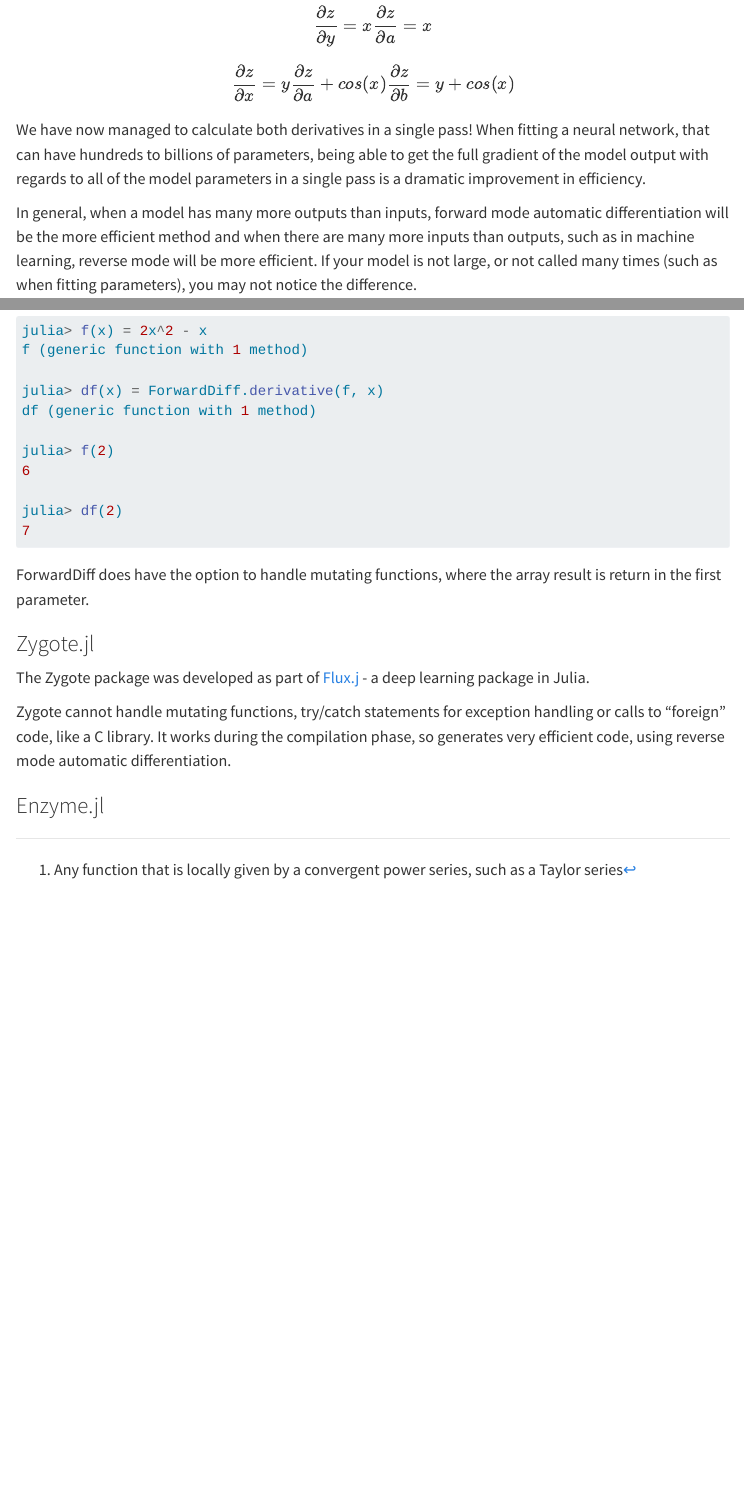
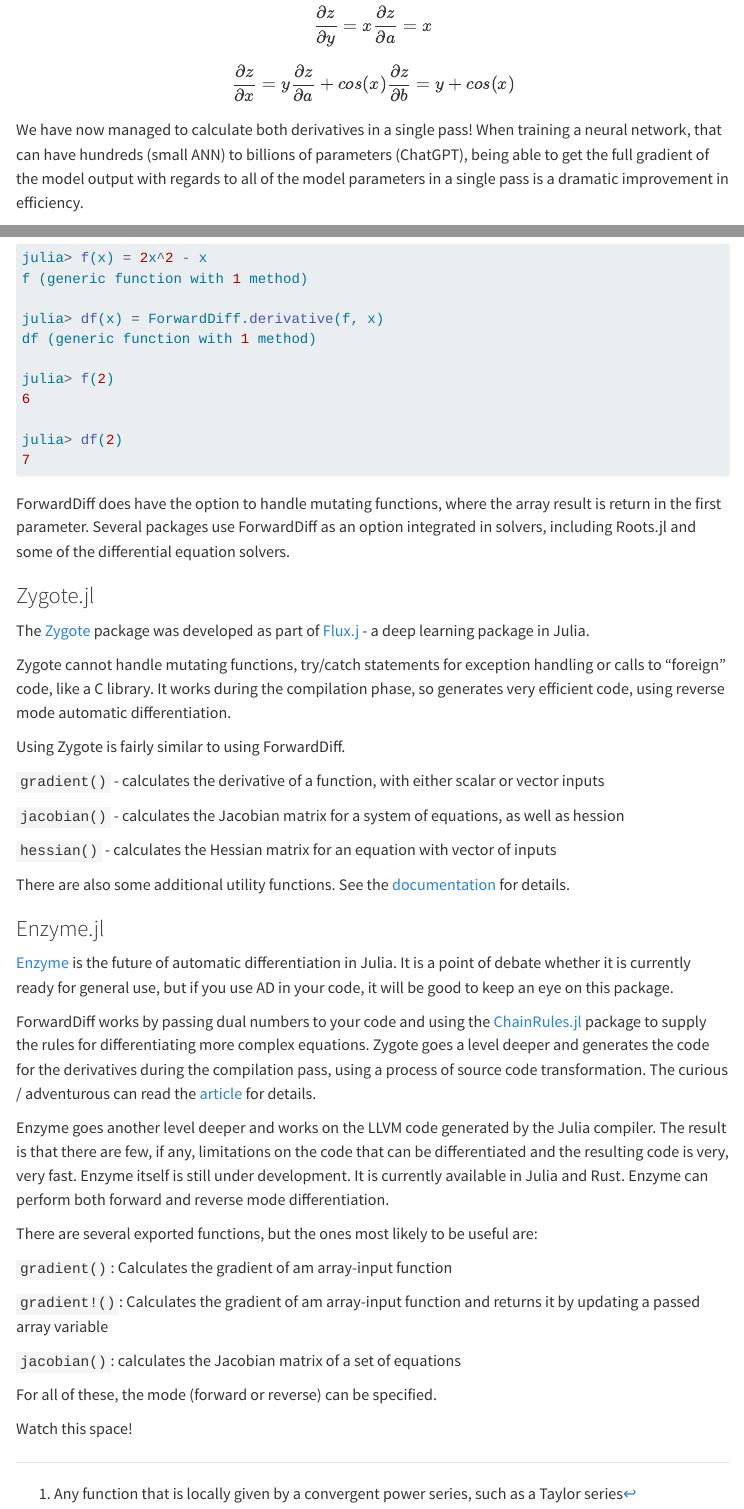
Before and after one commit to braamvandyk/Julia-for-Engineering-Research, a Quarto document (10_Automatic_Differentiation.qmd): the page in a window 1100 px wide, from 4060 px down, and a second part further down, joined at a grey line. Rendered offline with R 4.5, knitr and Pandoc in place of Quarto, with nearby package versions; menus at the side of the page are left out; long lines of code are wrapped.

````diff
--- a/10_Automatic_Differentiation.qmd
+++ b/10_Automatic_Differentiation.qmd
@@ -149,7 +149,7 @@
 
 $$\frac{\partial z}{\partial x} = y \frac{\partial z}{\partial a} + cos(x) \frac{\partial z}{\partial b} = y + cos(x)$$
 
-We have now managed to calculate both derivatives in a single pass! When fitting a neural network, that can have hundreds to billions of parameters, being able to get the full gradient of the model output with regards to all of the model parameters in a single pass is a dramatic improvement in efficiency.
+We have now managed to calculate both derivatives in a single pass! When training a neural network, that can have hundreds (small ANN) to billions of parameters (ChatGPT), being able to get the full gradient of the model output with regards to all of the model parameters in a single pass is a dramatic improvement in efficiency.
 
 In general, when a model has many more outputs than inputs, forward mode automatic differentiation will be the more efficient method and when there are many more inputs than outputs, such as in machine learning, reverse mode will be more efficient. If your model is not large, or not called many times (such as when fitting parameters), you may not notice the difference.
 
@@ -189,13 +189,39 @@
 julia> df(2)
 7
 ```
-ForwardDiff does have the option to handle mutating functions, where the array result is return in the first parameter.
+ForwardDiff does have the option to handle mutating functions, where the array result is return in the first parameter. Several packages use ForwardDiff as an option integrated in solvers, including Roots.jl and some of the differential equation solvers.
 
 ### Zygote.jl
-The Zygote package was developed as part of [Flux.j](http://fluxml.ai/) - a deep learning package in Julia.
+The [Zygote](https://fluxml.ai/Zygote.jl/latest/) package was developed as part of [Flux.j](http://fluxml.ai/) - a deep learning package in Julia.
 
 Zygote cannot handle mutating functions, try/catch statements for exception handling or calls to "foreign" code, like a C library. It works during the compilation phase, so generates very efficient code, using reverse mode automatic differentiation.
 
+Using Zygote is fairly similar to using ForwardDiff.
 
+`gradient()` - calculates the derivative of a function, with either scalar or vector inputs
+
+`jacobian()` - calculates the Jacobian matrix for a system of equations, as well as hession
+
+`hessian()` - calculates the Hessian matrix for an equation with vector of inputs
+
+There are also some additional utility functions. See the [documentation](https://fluxml.ai/Zygote.jl/latest/utils/) for details.
 
 ### Enzyme.jl
+
+[Enzyme](https://enzyme.mit.edu/index.fcgi/julia/stable/) is the future of automatic differentiation in Julia. It is a point of debate whether it is currently ready for general use, but if you use AD in your code, it will be good to keep an eye on this package.
+
+ForwardDiff works by passing dual numbers to your code and using the [ChainRules.jl](https://github.com/JuliaDiff/ChainRules.jl) package to supply the rules for differentiating more complex equations. Zygote goes a level deeper and generates the code for the derivatives during the compilation pass, using a process of source code transformation. The curious / adventurous can read the [article](https://arxiv.org/pdf/1810.07951.pdf) for details.
+
+Enzyme goes another level deeper and works on the LLVM code generated by the Julia compiler. The result is that there are few, if any, limitations on the code that can be differentiated and the resulting code is very, very fast. Enzyme itself is still under development. It is currently available in Julia and Rust. Enzyme can perform both forward and reverse mode differentiation.
+
+There are several exported functions, but the ones most likely to be useful are:
+
+`gradient()`: Calculates the gradient of am array-input function
+
+`gradient!()`: Calculates the gradient of am array-input function and returns it by updating a passed array variable
+
+`jacobian()`: calculates the Jacobian matrix of a set of equations
+
+For all of these, the mode (forward or reverse) can be specified.
+
+Watch this space!
````
Also changed, not shown: 07_Solving_Non-linear_Systems.qmd (+10 -5 lines), 11_Modelling_Toolkit_and_Symbolics.qmd (+7 -0 lines), .quarto/idx/index.qmd.json, 4 other files.
